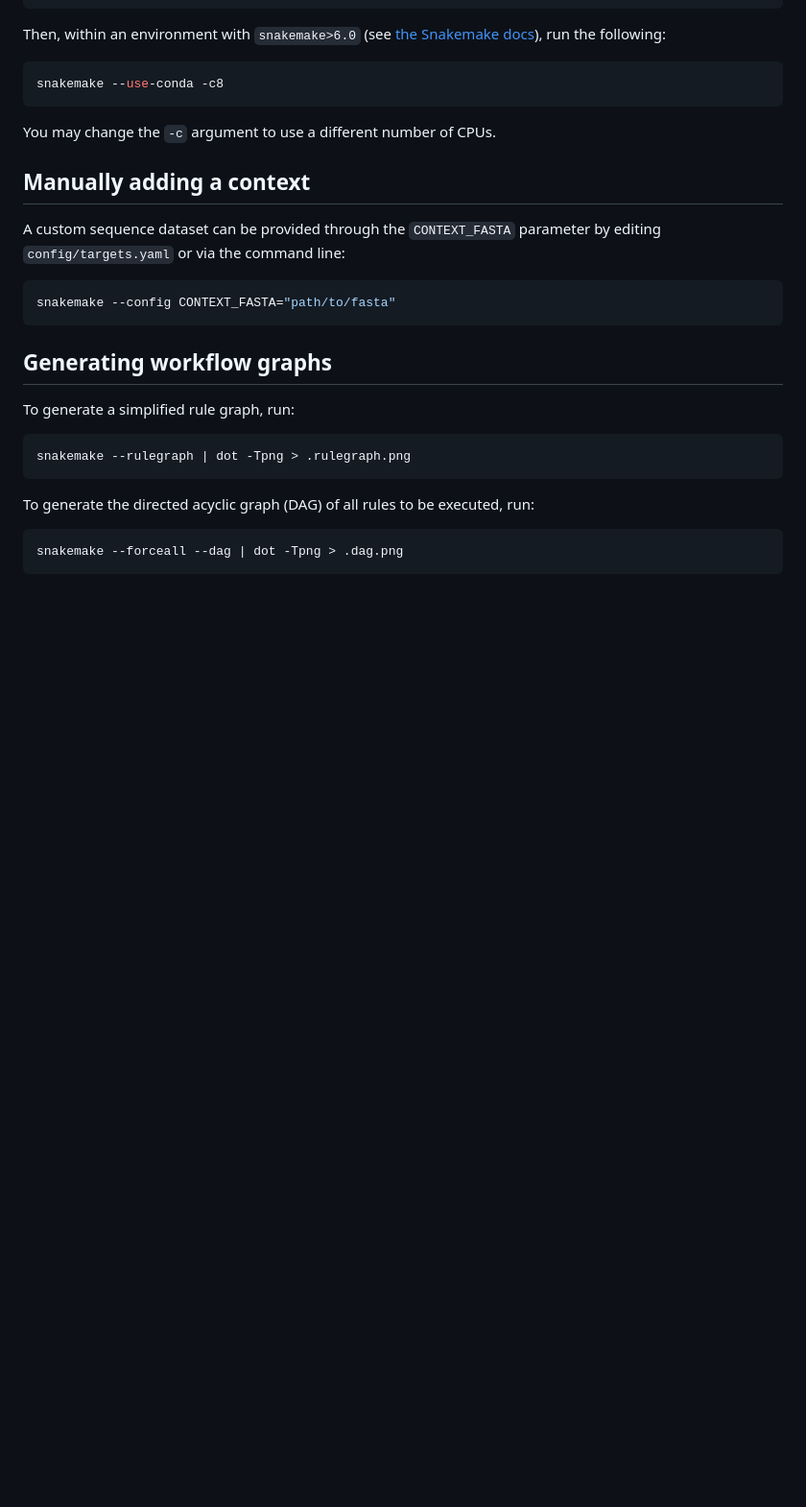
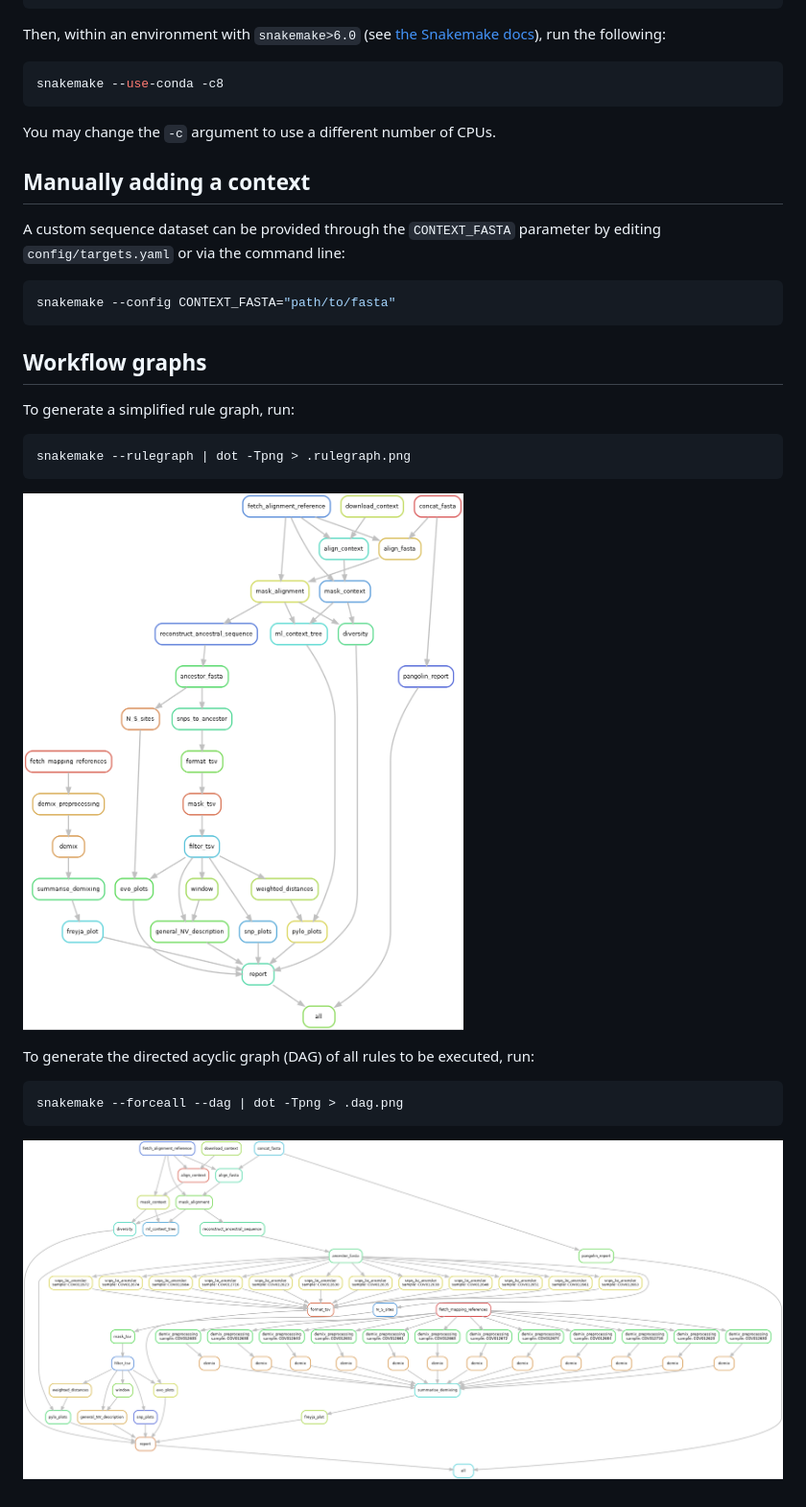
Before and after one commit to PathoGenOmics-Lab/VIPERA, a Markdown page: README.md, the part around the change printed below. Shown: that part at 96% size. GitHub-like rendering; pictures changed too: .dag.png (added), .rulegraph.png; blank space fills up the shorter version.

Commit message:
Update workflow graphs and instructions to generate them

````diff
--- a/README.md
+++ b/README.md
@@ -27,7 +25,7 @@ by editing `config/targets.yaml` or via the command line:
 snakemake --config CONTEXT_FASTA="path/to/fasta"
 ```
 
-## Generating workflow graphs
+## Workflow graphs
 
 To generate a simplified rule graph, run:
 
@@ -35,9 +33,13 @@ To generate a simplified rule graph, run:
 snakemake --rulegraph | dot -Tpng > .rulegraph.png
 ```
 
+![Snakemake rule graph](.rulegraph.png)
+
 To generate the directed acyclic graph (DAG) of all rules
 to be executed, run:
 
 ```bash
 snakemake --forceall --dag | dot -Tpng > .dag.png
 ```
+
+![Snakemake rule graph](.dag.png)
````
Also changed, not shown: other parts of README.md (+0 -2 lines).
